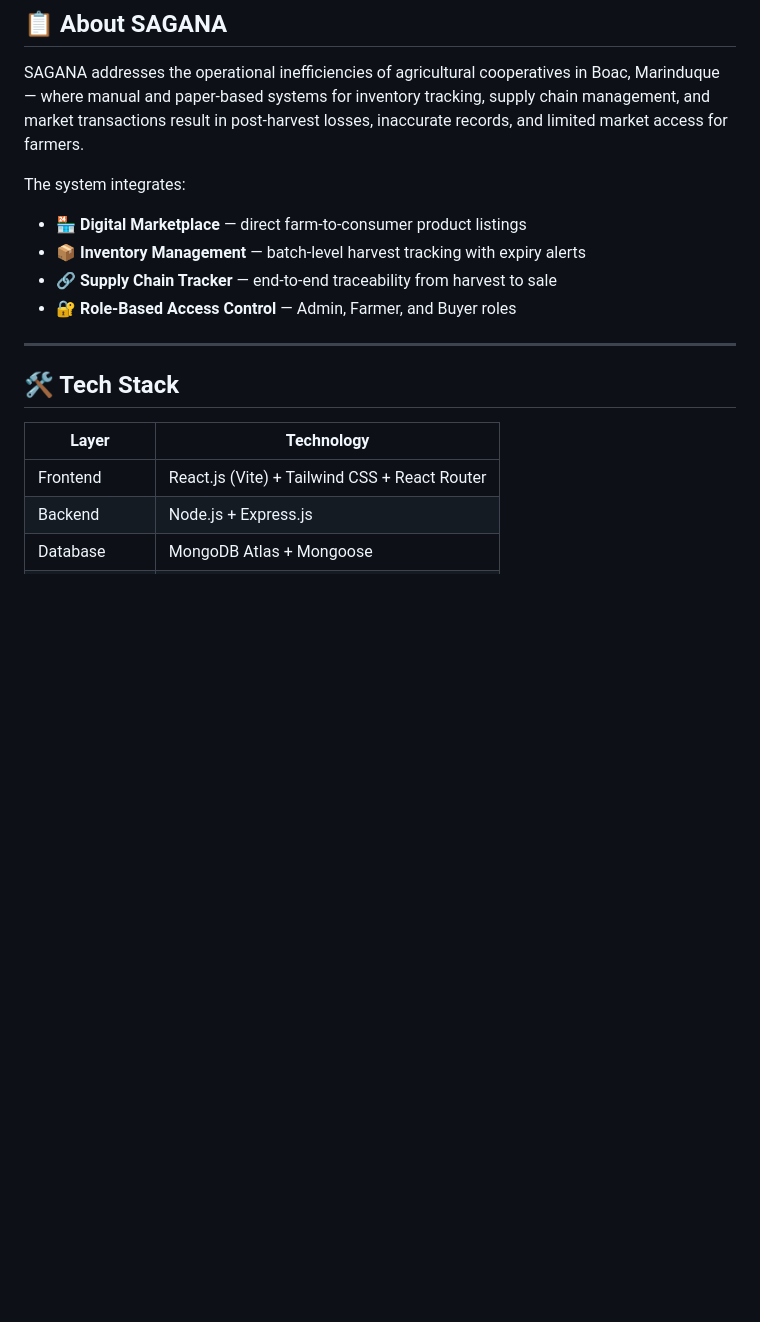
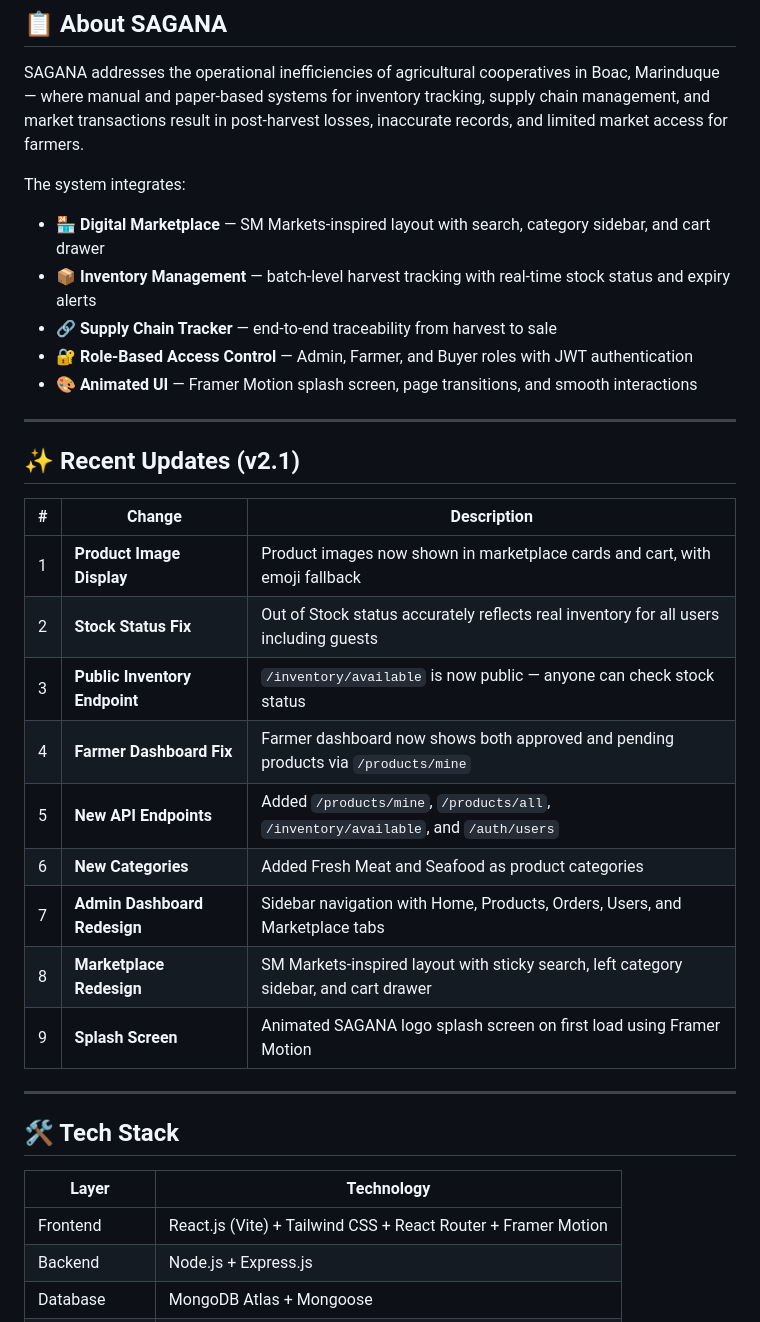
Before and after one commit to Drhylicious/SAGANA, a Markdown page: README.md, the part around one of its changes. Rendered like a GitHub page; blank space fills up the shorter version.

```diff
--- a/README.md
+++ b/README.md
@@ -37,10 +38,27 @@
 SAGANA addresses the operational inefficiencies of agricultural cooperatives in Boac, Marinduque — where manual and paper-based systems for inventory tracking, supply chain management, and market transactions result in post-harvest losses, inaccurate records, and limited market access for farmers.
 
 The system integrates:
-- 🏪 **Digital Marketplace** — direct farm-to-consumer product listings
-- 📦 **Inventory Management** — batch-level harvest tracking with expiry alerts
+- 🏪 **Digital Marketplace** — SM Markets-inspired layout with search, category sidebar, and cart drawer
+- 📦 **Inventory Management** — batch-level harvest tracking with real-time stock status and expiry alerts
 - 🔗 **Supply Chain Tracker** — end-to-end traceability from harvest to sale
-- 🔐 **Role-Based Access Control** — Admin, Farmer, and Buyer roles
+- 🔐 **Role-Based Access Control** — Admin, Farmer, and Buyer roles with JWT authentication
+- 🎨 **Animated UI** — Framer Motion splash screen, page transitions, and smooth interactions
+
+---
+
+## ✨ Recent Updates (v2.1)
+
+| # | Change | Description |
+|---|--------|-------------|
+| 1 | **Product Image Display** | Product images now shown in marketplace cards and cart, with emoji fallback |
+| 2 | **Stock Status Fix** | Out of Stock status accurately reflects real inventory for all users including guests |
+| 3 | **Public Inventory Endpoint** | `/inventory/available` is now public — anyone can check stock status |
+| 4 | **Farmer Dashboard Fix** | Farmer dashboard now shows both approved and pending products via `/products/mine` |
+| 5 | **New API Endpoints** | Added `/products/mine`, `/products/all`, `/inventory/available`, and `/auth/users` |
+| 6 | **New Categories** | Added Fresh Meat and Seafood as product categories |
+| 7 | **Admin Dashboard Redesign** | Sidebar navigation with Home, Products, Orders, Users, and Marketplace tabs |
+| 8 | **Marketplace Redesign** | SM Markets-inspired layout with sticky search, left category sidebar, and cart drawer |
+| 9 | **Splash Screen** | Animated SAGANA logo splash screen on first load using Framer Motion |
 
 ---
 
@@ -48,7 +66,7 @@ The system integrates:
 
 | Layer | Technology |
 |-------|-----------|
-| Frontend | React.js (Vite) + Tailwind CSS + React Router |
+| Frontend | React.js (Vite) + Tailwind CSS + React Router + Framer Motion |
 | Backend | Node.js + Express.js |
 | Database | MongoDB Atlas + Mongoose |
 | Authentication | JWT + bcryptjs |
```
Also changed, not shown: other parts of README.md (+60 -36 lines).
